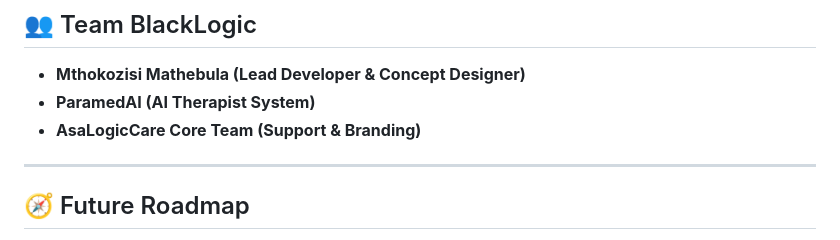
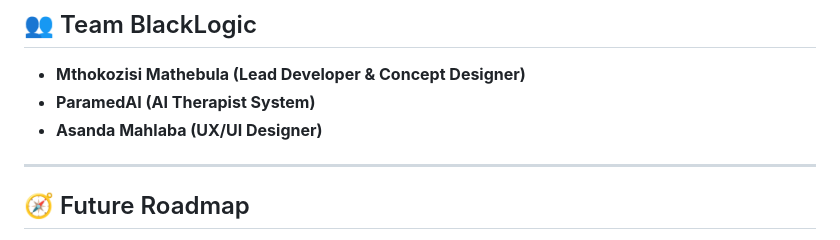
Before and after one commit to Blacklogic-Dev/AsaLogicCare, a Markdown page: README.md, the part around the change. Rendered like a GitHub page.

Commit message:
AsaLogicCare
AsaLogicCare

```diff
--- a/README.md
+++ b/README.md
@@ -88,7 +88,7 @@ The aim is to use **AI, data, and empathy** to create a national GBV support eco
 ## 👥 Team BlackLogic
 - **Mthokozisi Mathebula (Lead Developer & Concept Designer)**
 - **ParamedAI (AI Therapist System)**
-- **AsaLogicCare Core Team (Support & Branding)**
+- **Asanda Mahlaba (UX/UI Designer)**
 
 ---
 
```
